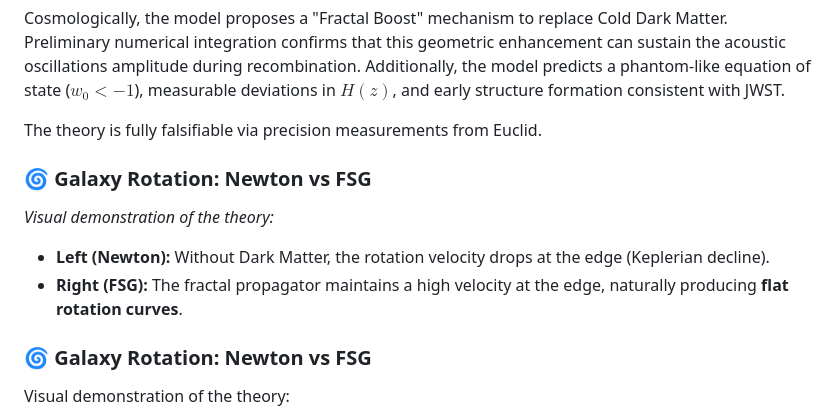
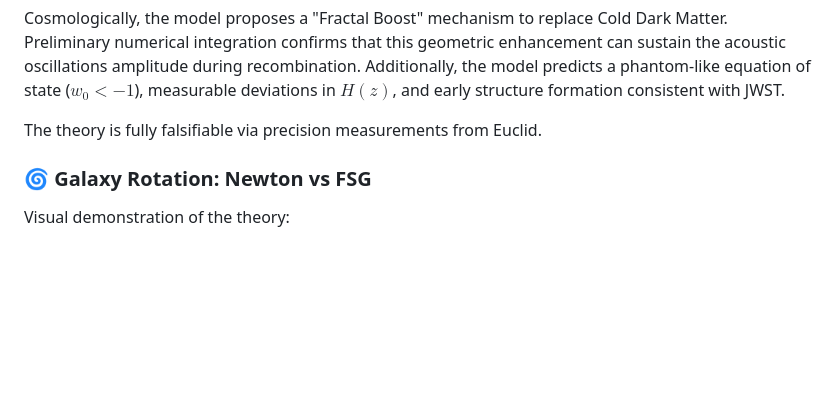
Before and after one commit to lmarielouise/lmarielouise-FRACTAL-SPATIO-TEMPORAL-GRAVITY-FSG-, a Markdown page: README.md, the part around the change. GitHub-like rendering; blank space fills up the shorter version.

```diff
--- a/README.md
+++ b/README.md
@@ -39,11 +39,6 @@ Regarding cluster dynamics, we demonstrate via 1D conceptual simulation that non
 Cosmologically, the model proposes a "Fractal Boost" mechanism to replace Cold Dark Matter. Preliminary numerical integration confirms that this geometric enhancement can sustain the acoustic oscillations amplitude during recombination. Additionally, the model predicts a phantom-like equation of state ($w_0 < -1$), measurable deviations in $H(z)$, and early structure formation consistent with JWST.
 
 The theory is fully falsifiable via precision measurements from Euclid.
-
-### 🌀 Galaxy Rotation: Newton vs FSG
-*Visual demonstration of the theory:*
-* **Left (Newton):** Without Dark Matter, the rotation velocity drops at the edge (Keplerian decline).
-* **Right (FSG):** The fractal propagator maintains a high velocity at the edge, naturally producing **flat rotation curves**.
 
 ### 🌀 Galaxy Rotation: Newton vs FSG
 Visual demonstration of the theory:
```
